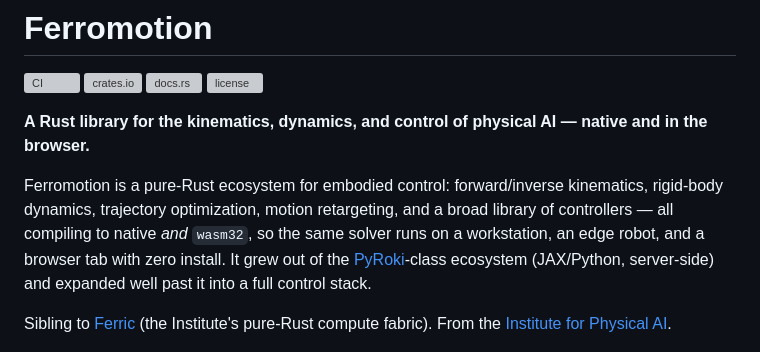
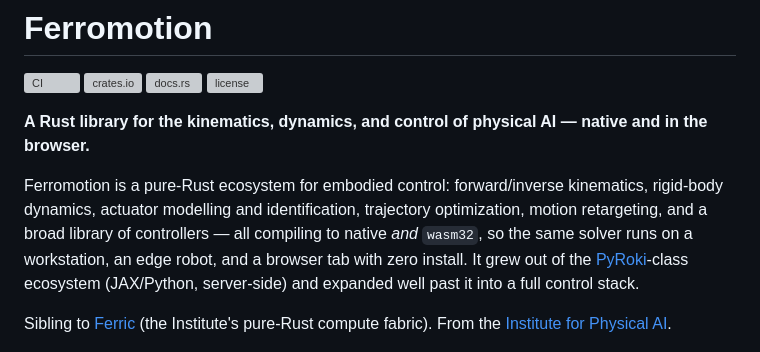
Before and after one commit to dcharlot-physicalai-bmi/ferromotion, a Markdown page: README.md, the part around one of its changes. Rendered like a GitHub page; grey boxes are pictures that could not be loaded.

Commit message:
docs: the front page did not mention seven releases of actuator work
The root README is what a stranger sees on GitHub, and it listed neither the actuator terms nor anything built on
them. Someone browsing would not learn that this library can identify a joint's reflected rotor inertia, damping
and Coulomb friction, fit the torque constant alongside them from current, flag an implausible declared limit
from the model alone, or screen an excitation before running it.

Adds those to the ferromotion-core row next to the inertial identification they complement, and names actuator
modelling in the lead paragraph, since it is now a distinguishing capability rather than a detail.

Documentation only.

Co-Authored-By: Claude Opus 5 <noreply@anthropic.com>

```diff
--- a/README.md
+++ b/README.md
@@ -8,7 +8,8 @@
 **A Rust library for the kinematics, dynamics, and control of physical AI — native and in the browser.**
 
 Ferromotion is a pure-Rust ecosystem for embodied control: forward/inverse kinematics, rigid-body
-dynamics, trajectory optimization, motion retargeting, and a broad library of controllers — all
+dynamics, actuator modelling and identification, trajectory optimization, motion retargeting, and a
+broad library of controllers — all
 compiling to native *and* `wasm32`, so the same solver runs on a workstation, an edge robot, and a
 browser tab with zero install. It grew out of the [PyRoki](https://github.com/chungmin99/pyroki)-class
 ecosystem (JAX/Python, server-side) and expanded well past it into a full control stack.
```
Also changed, not shown: other parts of README.md (+1 -1 lines).
